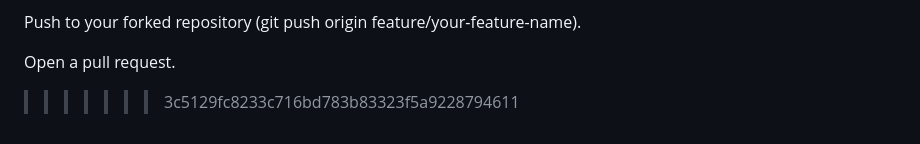
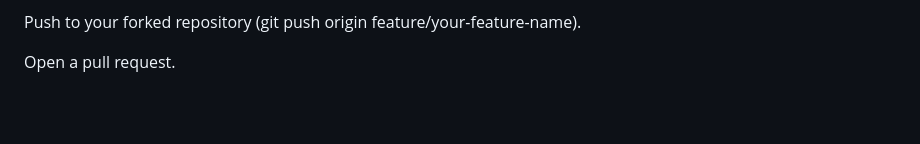
Before and after one commit to VivekMishra21/JobPortal-Website, a Markdown page: README.md, the part around the change. GitHub-like rendering; blank space fills up the shorter version.

```diff
--- a/README.md
+++ b/README.md
@@ -135,5 +135,3 @@ Commit your changes (git commit -m 'Add feature').
 Push to your forked repository (git push origin feature/your-feature-name).
 
 Open a pull request.
-
->>>>>>> 3c5129fc8233c716bd783b83323f5a9228794611
```
